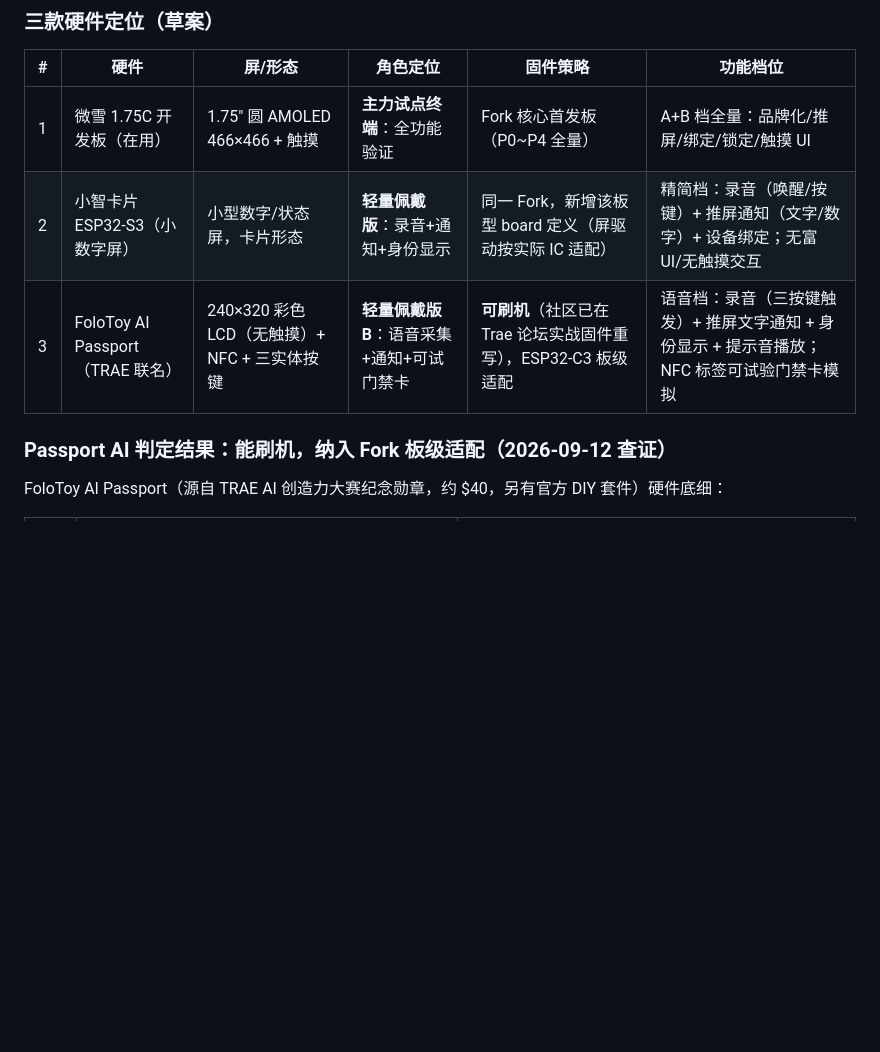
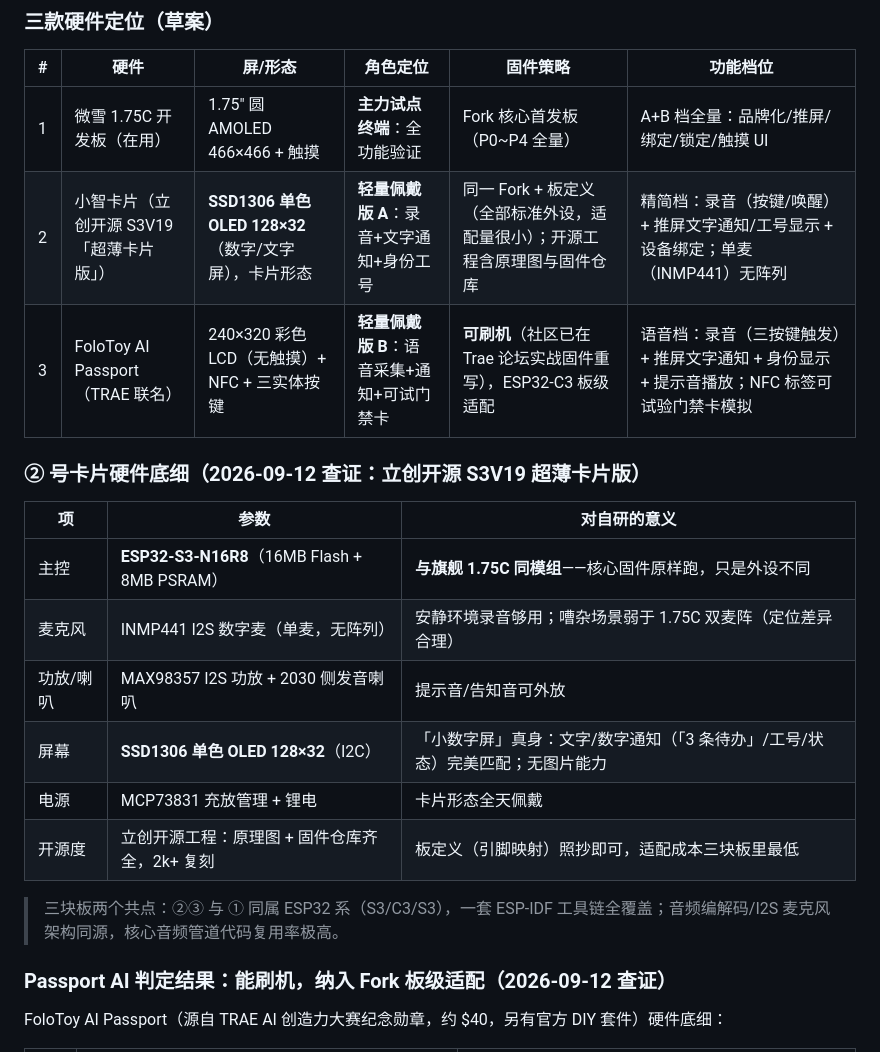
Before and after one commit to bty1987/BadgeCore, a Markdown page: hardware/FIRMWARE-PLAN.md, the part around the change. Drawn GitHub-style; blank space fills up the shorter version.

Commit message:
②号卡片查证：立创开源 S3V19 超薄卡片版（S3-N16R8+INMP441+MAX98357+SSD1306 128x32），与旗舰同模组，适配成本最低

```diff
--- a/hardware/FIRMWARE-PLAN.md
+++ b/hardware/FIRMWARE-PLAN.md
@@ -95,8 +95,21 @@
 | # | 硬件 | 屏/形态 | 角色定位 | 固件策略 | 功能档位 |
 |---|---|---|---|---|---|
 | 1 | 微雪 1.75C 开发板（在用） | 1.75″ 圆 AMOLED 466×466 + 触摸 | **主力试点终端**：全功能验证 | Fork 核心首发板（P0~P4 全量） | A+B 档全量：品牌化/推屏/绑定/锁定/触摸 UI |
-| 2 | 小智卡片 ESP32-S3（小数字屏） | 小型数字/状态屏，卡片形态 | **轻量佩戴版**：录音+通知+身份显示 | 同一 Fork，新增该板型 board 定义（屏驱动按实际 IC 适配） | 精简档：录音（唤醒/按键）+ 推屏通知（文字/数字）+ 设备绑定；无富 UI/无触摸交互 |
+| 2 | 小智卡片（立创开源 S3V19「超薄卡片版」） | **SSD1306 单色 OLED 128×32**（数字/文字屏），卡片形态 | **轻量佩戴版 A**：录音+文字通知+身份工号 | 同一 Fork + 板定义（全部标准外设，适配量很小）；开源工程含原理图与固件仓库 | 精简档：录音（按键/唤醒）+ 推屏文字通知/工号显示 + 设备绑定；单麦（INMP441）无阵列 |
 | 3 | FoloToy AI Passport（TRAE 联名） | 240×320 彩色 LCD（无触摸）+ NFC + 三实体按键 | **轻量佩戴版 B**：语音采集+通知+可试门禁卡 | **可刷机**（社区已在 Trae 论坛实战固件重写），ESP32-C3 板级适配 | 语音档：录音（三按键触发）+ 推屏文字通知 + 身份显示 + 提示音播放；NFC 标签可试验门禁卡模拟 |
+
+### ② 号卡片硬件底细（2026-09-12 查证：立创开源 S3V19 超薄卡片版）
+
+| 项 | 参数 | 对自研的意义 |
+|---|---|---|
+| 主控 | **ESP32-S3-N16R8**（16MB Flash + 8MB PSRAM） | **与旗舰 1.75C 同模组**——核心固件原样跑，只是外设不同 |
+| 麦克风 | INMP441 I2S 数字麦（单麦，无阵列） | 安静环境录音够用；嘈杂场景弱于 1.75C 双麦阵（定位差异合理） |
+| 功放/喇叭 | MAX98357 I2S 功放 + 2030 侧发音喇叭 | 提示音/告知音可外放 |
+| 屏幕 | **SSD1306 单色 OLED 128×32**（I2C） | 「小数字屏」真身：文字/数字通知（「3 条待办」/工号/状态）完美匹配；无图片能力 |
+| 电源 | MCP73831 充放管理 + 锂电 | 卡片形态全天佩戴 |
+| 开源度 | 立创开源工程：原理图 + 固件仓库齐全，2k+ 复刻 | 板定义（引脚映射）照抄即可，适配成本三块板里最低 |
+
+> 三块板两个共点：②③ 与 ① 同属 ESP32 系（S3/C3/S3），一套 ESP-IDF 工具链全覆盖；音频编解码/I2S 麦克风架构同源，核心音频管道代码复用率极高。
 
 ### Passport AI 判定结果：能刷机，纳入 Fork 板级适配（2026-09-12 查证）
 
```
